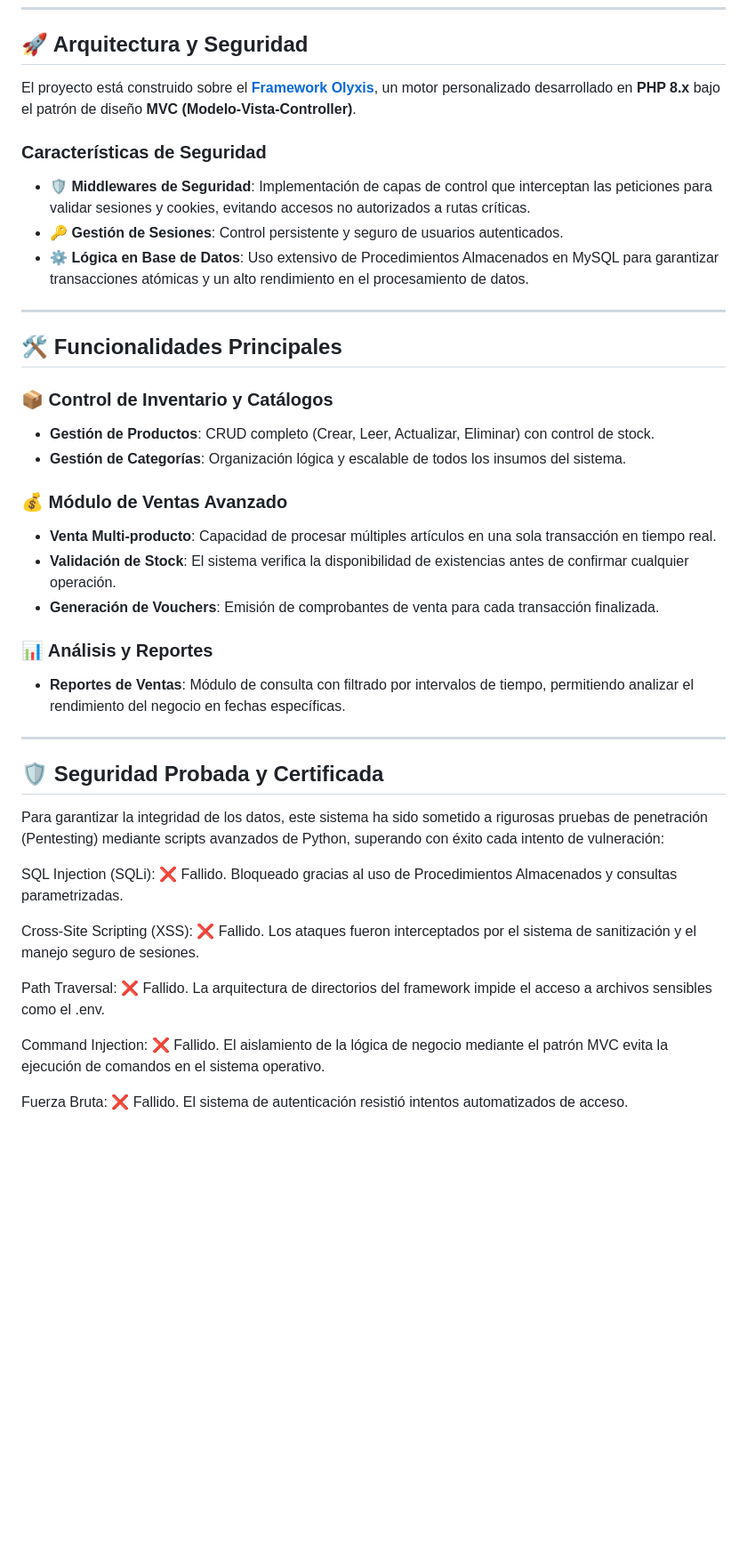
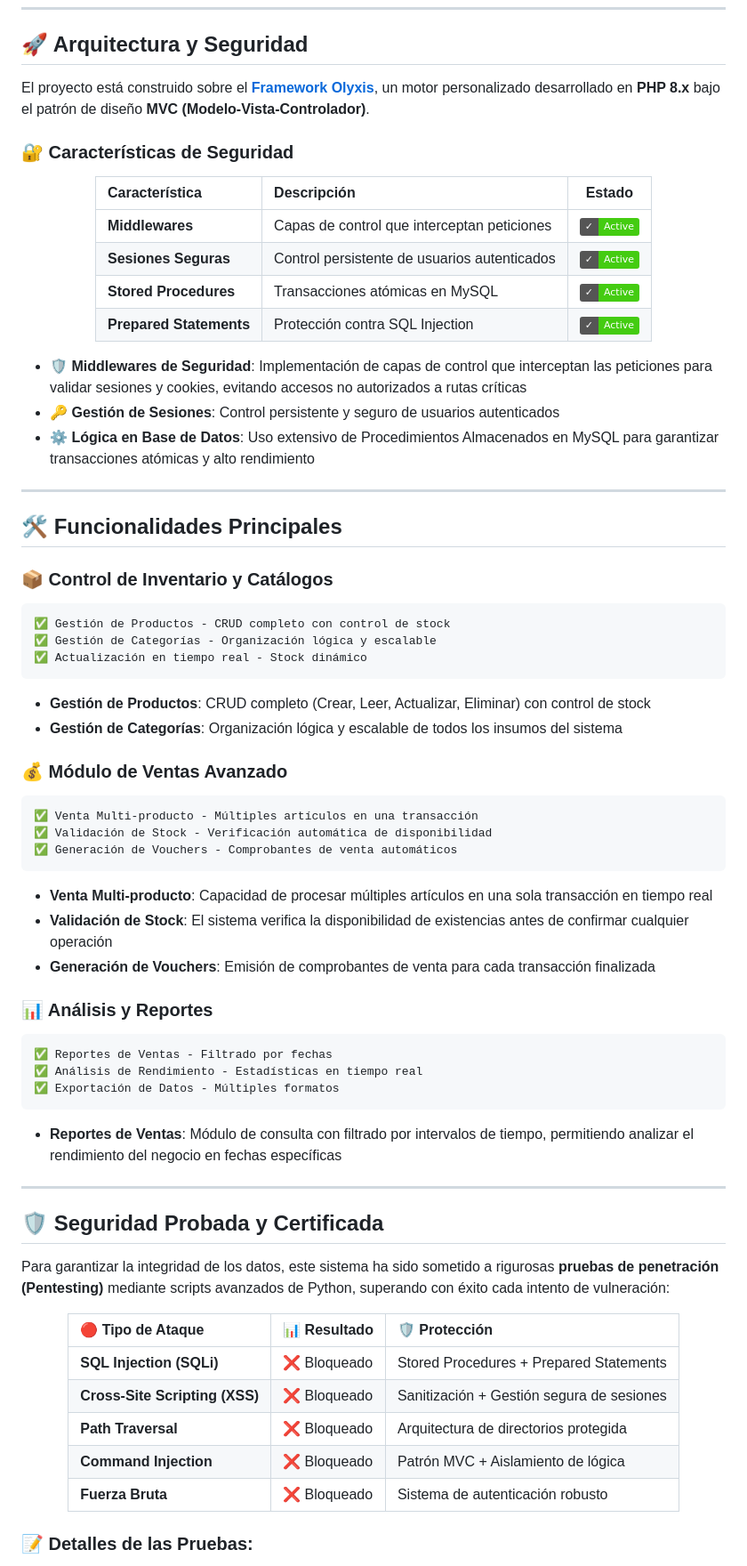
Before and after one commit to Javierborja09/Gestion-Inventario-powered-Olyxis, a Markdown page: README.md, the part around one of its changes. Shown at 89% size. GitHub-like rendering; badges without logos; blank space fills up the shorter version.

````diff
--- a/README.md
+++ b/README.md
@@ -5,13 +21,24 @@
 
 ## 🚀 Arquitectura y Seguridad
 
-El proyecto está construido sobre el **[Framework Olyxis](https://github.com/Javierborja09/olyxis)**, un motor personalizado desarrollado en **PHP 8.x** bajo el patrón de diseño **MVC (Modelo-Vista-Controller)**.
+El proyecto está construido sobre el **[Framework Olyxis](https://github.com/Javierborja09/olyxis)**, un motor personalizado desarrollado en **PHP 8.x** bajo el patrón de diseño **MVC (Modelo-Vista-Controlador)**.
 
-### Características de Seguridad
+### 🔐 Características de Seguridad
 
-- 🛡️ **Middlewares de Seguridad**: Implementación de capas de control que interceptan las peticiones para validar sesiones y cookies, evitando accesos no autorizados a rutas críticas.
-- 🔑 **Gestión de Sesiones**: Control persistente y seguro de usuarios autenticados.
-- ⚙️ **Lógica en Base de Datos**: Uso extensivo de Procedimientos Almacenados en MySQL para garantizar transacciones atómicas y un alto rendimiento en el procesamiento de datos.
+<div align="center">
+
+| Característica | Descripción | Estado |
+|:--------------|:------------|:------:|
+| **Middlewares** | Capas de control que interceptan peticiones | ![Active](https://img.shields.io/badge/✓-Active-success) |
+| **Sesiones Seguras** | Control persistente de usuarios autenticados | ![Active](https://img.shields.io/badge/✓-Active-success) |
+| **Stored Procedures** | Transacciones atómicas en MySQL | ![Active](https://img.shields.io/badge/✓-Active-success) |
+| **Prepared Statements** | Protección contra SQL Injection | ![Active](https://img.shields.io/badge/✓-Active-success) |
+
+</div>
+
+- 🛡️ **Middlewares de Seguridad**: Implementación de capas de control que interceptan las peticiones para validar sesiones y cookies, evitando accesos no autorizados a rutas críticas
+- 🔑 **Gestión de Sesiones**: Control persistente y seguro de usuarios autenticados
+- ⚙️ **Lógica en Base de Datos**: Uso extensivo de Procedimientos Almacenados en MySQL para garantizar transacciones atómicas y alto rendimiento
 
 ---
 
@@ -19,31 +46,54 @@ El proyecto está construido sobre el **[Framework Olyxis](https://github.com/Ja
 
 ### 📦 Control de Inventario y Catálogos
 
-- **Gestión de Productos**: CRUD completo (Crear, Leer, Actualizar, Eliminar) con control de stock.
-- **Gestión de Categorías**: Organización lógica y escalable de todos los insumos del sistema.
+```php
+✅ Gestión de Productos - CRUD completo con control de stock
+✅ Gestión de Categorías - Organización lógica y escalable
+✅ Actualización en tiempo real - Stock dinámico
+```
+
+- **Gestión de Productos**: CRUD completo (Crear, Leer, Actualizar, Eliminar) con control de stock
+- **Gestión de Categorías**: Organización lógica y escalable de todos los insumos del sistema
 
 ### 💰 Módulo de Ventas Avanzado
 
-- **Venta Multi-producto**: Capacidad de procesar múltiples artículos en una sola transacción en tiempo real.
-- **Validación de Stock**: El sistema verifica la disponibilidad de existencias antes de confirmar cualquier operación.
-- **Generación de Vouchers**: Emisión de comprobantes de venta para cada transacción finalizada.
+```php
+✅ Venta Multi-producto - Múltiples artículos en una transacción
+✅ Validación de Stock - Verificación automática de disponibilidad
+✅ Generación de Vouchers - Comprobantes de venta automáticos
+```
+
+- **Venta Multi-producto**: Capacidad de procesar múltiples artículos en una sola transacción en tiempo real
+- **Validación de Stock**: El sistema verifica la disponibilidad de existencias antes de confirmar cualquier operación
+- **Generación de Vouchers**: Emisión de comprobantes de venta para cada transacción finalizada
 
 ### 📊 Análisis y Reportes
 
-- **Reportes de Ventas**: Módulo de consulta con filtrado por intervalos de tiempo, permitiendo analizar el rendimiento del negocio en fechas específicas.
+```php
+✅ Reportes de Ventas - Filtrado por fechas
+✅ Análisis de Rendimiento - Estadísticas en tiempo real
+✅ Exportación de Datos - Múltiples formatos
+```
+
+- **Reportes de Ventas**: Módulo de consulta con filtrado por intervalos de tiempo, permitiendo analizar el rendimiento del negocio en fechas específicas
 
 ---
 
 ## 🛡️ Seguridad Probada y Certificada
-Para garantizar la integridad de los datos, este sistema ha sido sometido a rigurosas pruebas de penetración (Pentesting) mediante scripts avanzados de Python, superando con éxito cada intento de vulneración:
 
-SQL Injection (SQLi): ❌ Fallido. Bloqueado gracias al uso de Procedimientos Almacenados y consultas parametrizadas.
+Para garantizar la integridad de los datos, este sistema ha sido sometido a rigurosas **pruebas de penetración (Pentesting)** mediante scripts avanzados de Python, superando con éxito cada intento de vulneración:
 
-Cross-Site Scripting (XSS): ❌ Fallido. Los ataques fueron interceptados por el sistema de sanitización y el manejo seguro de sesiones.
+<div align="center">
 
-Path Traversal: ❌ Fallido. La arquitectura de directorios del framework impide el acceso a archivos sensibles como el .env.
+| 🔴 Tipo de Ataque | 📊 Resultado | 🛡️ Protección |
+|:-----------------|:-------------|:---------------|
+| **SQL Injection (SQLi)** | ❌ Bloqueado | Stored Procedures + Prepared Statements |
+| **Cross-Site Scripting (XSS)** | ❌ Bloqueado | Sanitización + Gestión segura de sesiones |
+| **Path Traversal** | ❌ Bloqueado | Arquitectura de directorios protegida |
+| **Command Injection** | ❌ Bloqueado | Patrón MVC + Aislamiento de lógica |
+| **Fuerza Bruta** | ❌ Bloqueado | Sistema de autenticación robusto |
 
-Command Injection: ❌ Fallido. El aislamiento de la lógica de negocio mediante el patrón MVC evita la ejecución de comandos en el sistema operativo.
+</div>
 
-Fuerza Bruta: ❌ Fallido. El sistema de autenticación resistió intentos automatizados de acceso.
+### 📝 Detalles de las Pruebas:
 
````
Also changed, not shown: other parts of README.md (+158 -22 lines).
